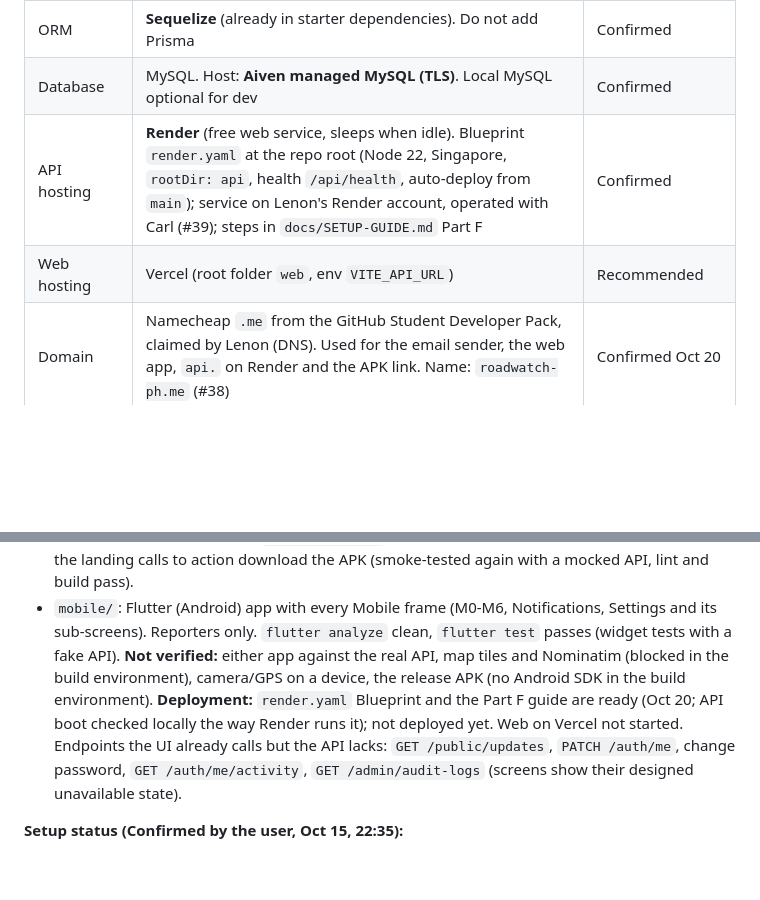
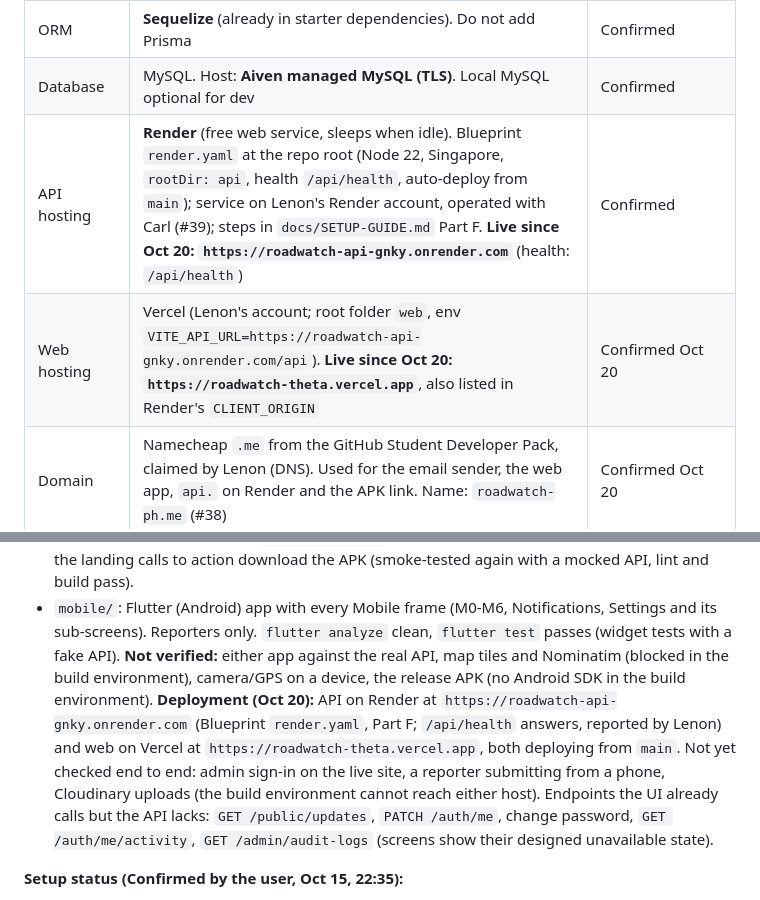
Before and after one commit to l3n8n-ocd/roadwatch, a Markdown page: CLAUDE.md, 2 parts joined by grey strips. Rendered like a GitHub page; blank space fills up the shorter version.

Commit message:
docs: record the live Render and Vercel addresses

```diff
--- a/CLAUDE.md
+++ b/CLAUDE.md
@@ -66,8 +66,8 @@ Objectives (from the course description): web and mobile reporting; quick digita
 | Validation and security libs | zod, helmet, cors, bcrypt, jsonwebtoken, multer | In starter `package.json` |
 | ORM | **Sequelize** (already in starter dependencies). Do not add Prisma | Confirmed |
 | Database | MySQL. Host: **Aiven managed MySQL (TLS)**. Local MySQL optional for dev | Confirmed |
-| API hosting | **Render** (free web service, sleeps when idle). Blueprint `render.yaml` at the repo root (Node 22, Singapore, `rootDir: api`, health `/api/health`, auto-deploy from `main`); service on Lenon's Render account, operated with Carl (#39); steps in `docs/SETUP-GUIDE.md` Part F | Confirmed |
-| Web hosting | Vercel (root folder `web`, env `VITE_API_URL`) | Recommended |
+| API hosting | **Render** (free web service, sleeps when idle). Blueprint `render.yaml` at the repo root (Node 22, Singapore, `rootDir: api`, health `/api/health`, auto-deploy from `main`); service on Lenon's Render account, operated with Carl (#39); steps in `docs/SETUP-GUIDE.md` Part F. **Live since Oct 20: `https://roadwatch-api-gnky.onrender.com`** (health: `/api/health`) | Confirmed |
+| Web hosting | Vercel (Lenon's account; root folder `web`, env `VITE_API_URL=https://roadwatch-api-gnky.onrender.com/api`). **Live since Oct 20: `https://roadwatch-theta.vercel.app`**, also listed in Render's `CLIENT_ORIGIN` | Confirmed Oct 20 |
 | Domain | Namecheap `.me` from the GitHub Student Developer Pack, claimed by Lenon (DNS). Used for the email sender, the web app, `api.` on Render and the APK link. Name: `roadwatch-ph.me` (#38) | Confirmed Oct 20 |
 | Mobile delivery | Release APK built by GitHub Actions on tag `v*` | Recommended |
 | Photos | Cloudinary (store only the URL in `report_photos`) | Confirmed |
@@ -288,7 +288,7 @@ Health checks: `GET /api/health` returns `{"status":"ok","service":"roadwatch-ap
 - `web/`: React + Vite + Tailwind 4 app with every Web frame (W0-W9, Demo video), light/dark tokens generated from Figma, component library, role-guarded routes. `npm run lint` and `npm run build` pass; every route was smoke-tested in Chromium at 1440 and 390 px with a **mocked** API. **Oct 20 (#36):** Administrator only; the reporter screens (R0-R6), officer queue and officer view were removed, sign-in sends `platform: "web"` and shows the mobile-only-account state, and the landing calls to action download the APK (smoke-tested again with a mocked API, lint and build pass).
 - `mobile/`: Flutter (Android) app with every Mobile frame (M0-M6, Notifications, Settings and its sub-screens). Reporters only. `flutter analyze` clean, `flutter test` passes (widget tests with a fake API).
 **Not verified:** either app against the real API, map tiles and Nominatim (blocked in the build environment), camera/GPS on a device, the release APK (no Android SDK in the build environment).
-**Deployment:** `render.yaml` Blueprint and the Part F guide are ready (Oct 20; API boot checked locally the way Render runs it); not deployed yet. Web on Vercel not started. Endpoints the UI already calls but the API lacks: `GET /public/updates`, `PATCH /auth/me`, change password, `GET /auth/me/activity`, `GET /admin/audit-logs` (screens show their designed unavailable state).
+**Deployment (Oct 20):** API on Render at `https://roadwatch-api-gnky.onrender.com` (Blueprint `render.yaml`, Part F; `/api/health` answers, reported by Lenon) and web on Vercel at `https://roadwatch-theta.vercel.app`, both deploying from `main`. Not yet checked end to end: admin sign-in on the live site, a reporter submitting from a phone, Cloudinary uploads (the build environment cannot reach either host). Endpoints the UI already calls but the API lacks: `GET /public/updates`, `PATCH /auth/me`, change password, `GET /auth/me/activity`, `GET /admin/audit-logs` (screens show their designed unavailable state).
 
 **Setup status (Confirmed by the user, Oct 15, 22:35):**
 - GitHub repo: **not created yet**, so the starter zip has not been pushed and `members.conf` is not filled.
```
Also changed, not shown: docs/SETUP-GUIDE.md (+2 -0 lines), mobile/CLAUDE.md (+1 -1 lines).
